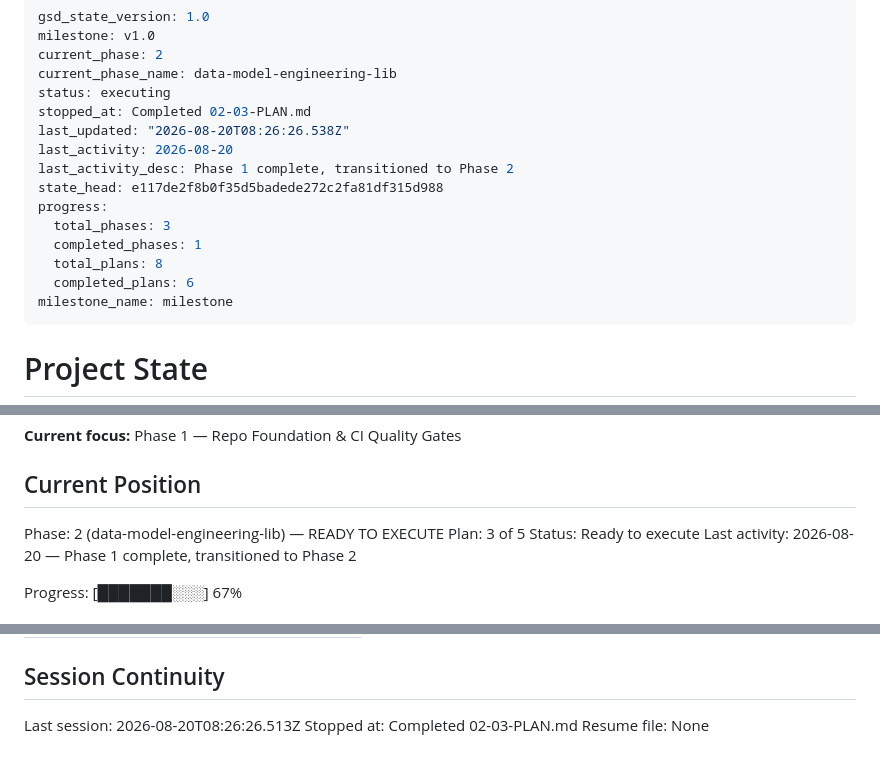
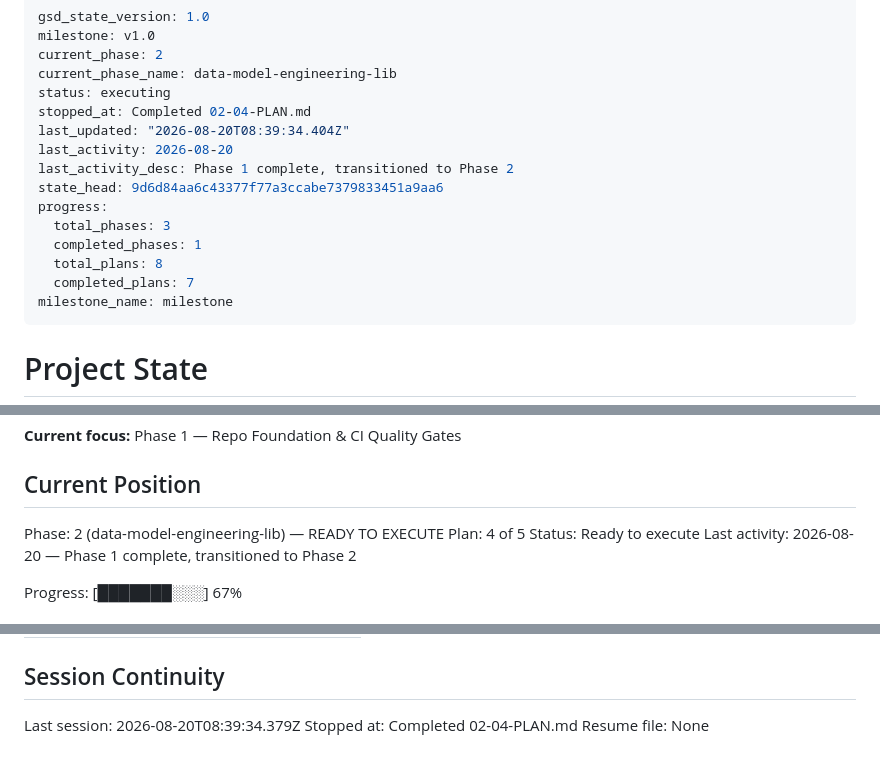
Before and after one commit to ToTheHien/nyc-trip-duration-kfp, a Markdown page: .planning/STATE.md, 3 parts joined by grey strips. Rendered like a GitHub page.

Commit message:
docs(02-04): complete ingest boundary plan

```diff
--- a/.planning/STATE.md
+++ b/.planning/STATE.md
@@ -4,16 +4,16 @@ milestone: v1.0
 current_phase: 2
 current_phase_name: data-model-engineering-lib
 status: executing
-stopped_at: Completed 02-03-PLAN.md
-last_updated: "2026-08-20T08:26:26.538Z"
+stopped_at: Completed 02-04-PLAN.md
+last_updated: "2026-08-20T08:39:34.404Z"
 last_activity: 2026-08-20
 last_activity_desc: Phase 1 complete, transitioned to Phase 2
-state_head: e117de2f8b0f35d5badede272c2fa81df315d988
+state_head: 9d6d84aa6c43377f77a3ccabe7379833451a9aa6
 progress:
   total_phases: 3
   completed_phases: 1
   total_plans: 8
-  completed_plans: 6
+  completed_plans: 7
 milestone_name: milestone
 ---
 
@@ -30,7 +30,7 @@ See: .planning/PROJECT.md (updated 2026-08-11)
 ## Current Position
 
 Phase: 2 (data-model-engineering-lib) — READY TO EXECUTE
-Plan: 3 of 5
+Plan: 4 of 5
 Status: Ready to execute
 Last activity: 2026-08-20 — Phase 1 complete, transitioned to Phase 2
 
@@ -113,6 +115,6 @@ Items acknowledged and carried forward from previous milestone close:
 
 ## Session Continuity
 
-Last session: 2026-08-20T08:26:26.513Z
-Stopped at: Completed 02-03-PLAN.md
+Last session: 2026-08-20T08:39:34.379Z
+Stopped at: Completed 02-04-PLAN.md
 Resume file: None
```
Also changed, not shown: other parts of .planning/STATE.md (+2 -0 lines), .planning/ROADMAP.md (+3 -3 lines), 1 other file.
